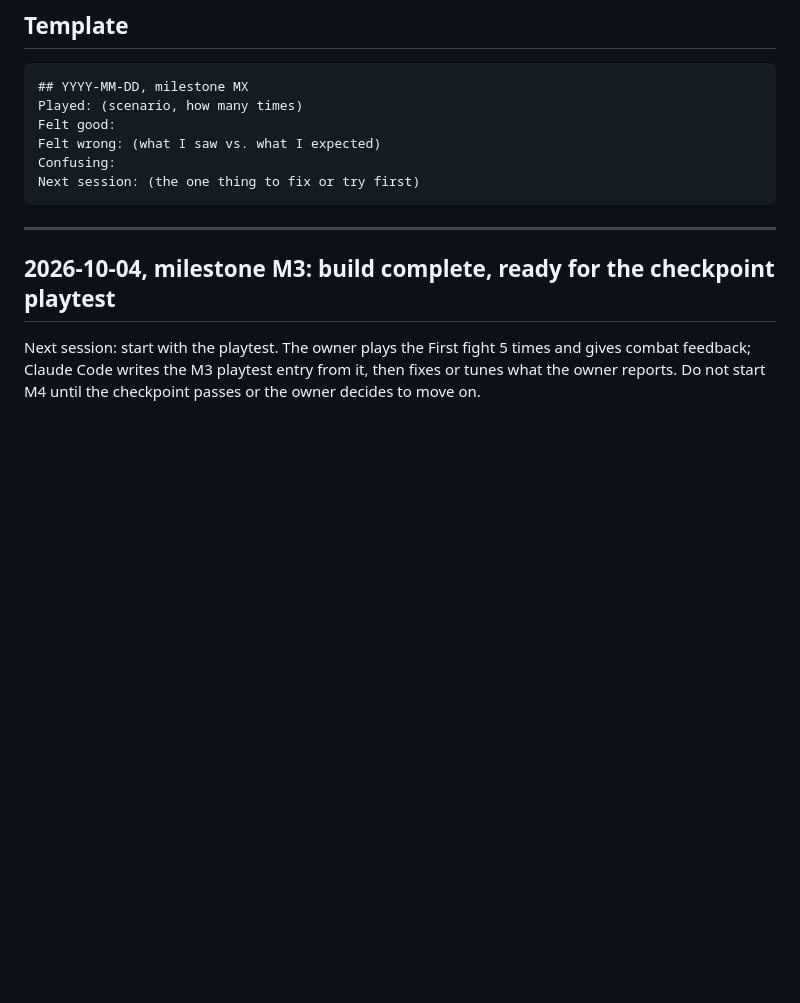
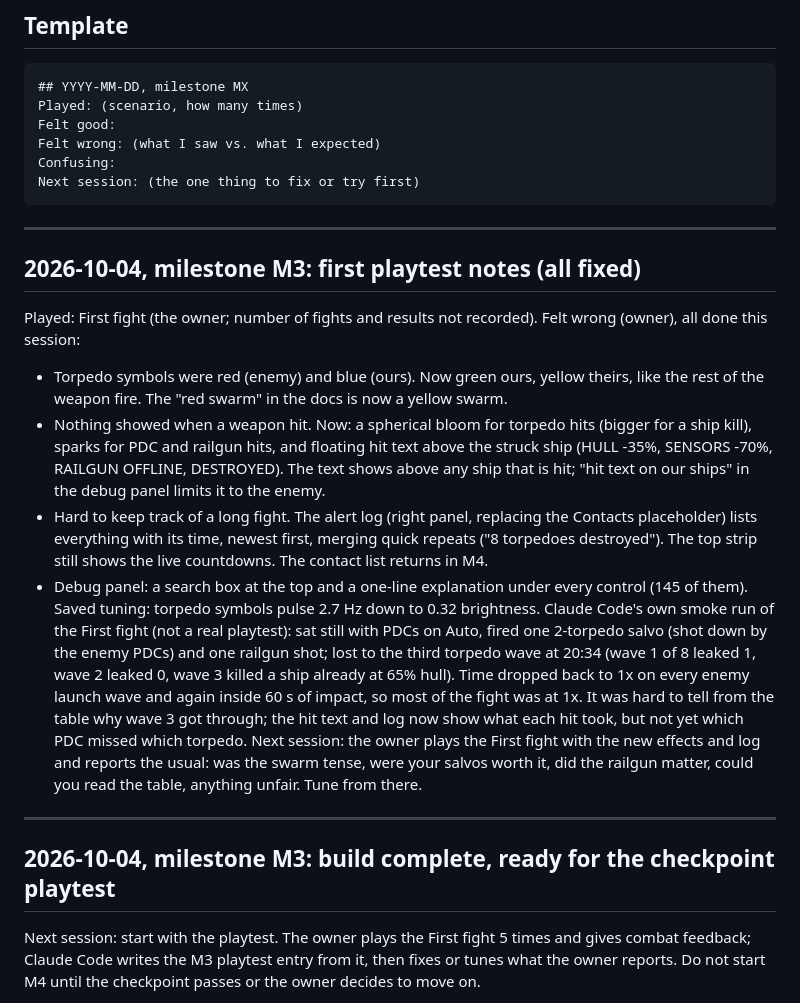
Before and after one commit to c4d30088/Project-Ares, a Markdown page: docs/PLAYTEST_LOG.md, the part around the change. Rendered like a GitHub page; blank space fills up the shorter version.

Commit message:
Playtest log: first M3 playtest notes; roadmap step 8
Co-Authored-By: Claude Sonnet 5.5 <noreply@anthropic.com>

````diff
--- a/docs/PLAYTEST_LOG.md
+++ b/docs/PLAYTEST_LOG.md
@@ -14,6 +14,19 @@ Felt wrong: (what I saw vs. what I expected)
 Confusing:
 Next session: (the one thing to fix or try first)
 ```
+
+---
+
+## 2026-10-04, milestone M3: first playtest notes (all fixed)
+Played: First fight (the owner; number of fights and results not recorded).
+Felt wrong (owner), all done this session:
+- Torpedo symbols were red (enemy) and blue (ours). Now green ours, yellow theirs, like the rest of the weapon fire. The "red swarm" in the docs is now a yellow swarm.
+- Nothing showed when a weapon hit. Now: a spherical bloom for torpedo hits (bigger for a ship kill), sparks for PDC and railgun hits, and floating hit text above the struck ship (HULL -35%, SENSORS -70%, RAILGUN OFFLINE, DESTROYED). The text shows above any ship that is hit; "hit text on our ships" in the debug panel limits it to the enemy.
+- Hard to keep track of a long fight. The alert log (right panel, replacing the Contacts placeholder) lists everything with its time, newest first, merging quick repeats ("8 torpedoes destroyed"). The top strip still shows the live countdowns. The contact list returns in M4.
+- Debug panel: a search box at the top and a one-line explanation under every control (145 of them).
+Saved tuning: torpedo symbols pulse 2.7 Hz down to 0.32 brightness.
+Claude Code's own smoke run of the First fight (not a real playtest): sat still with PDCs on Auto, fired one 2-torpedo salvo (shot down by the enemy PDCs) and one railgun shot; lost to the third torpedo wave at 20:34 (wave 1 of 8 leaked 1, wave 2 leaked 0, wave 3 killed a ship already at 65% hull). Time dropped back to 1x on every enemy launch wave and again inside 60 s of impact, so most of the fight was at 1x. It was hard to tell from the table why wave 3 got through; the hit text and log now show what each hit took, but not yet which PDC missed which torpedo.
+Next session: the owner plays the First fight with the new effects and log and reports the usual: was the swarm tense, were your salvos worth it, did the railgun matter, could you read the table, anything unfair. Tune from there.
 
 ---
 
````
Also changed, not shown: docs/ROADMAP.md (+1 -0 lines).
